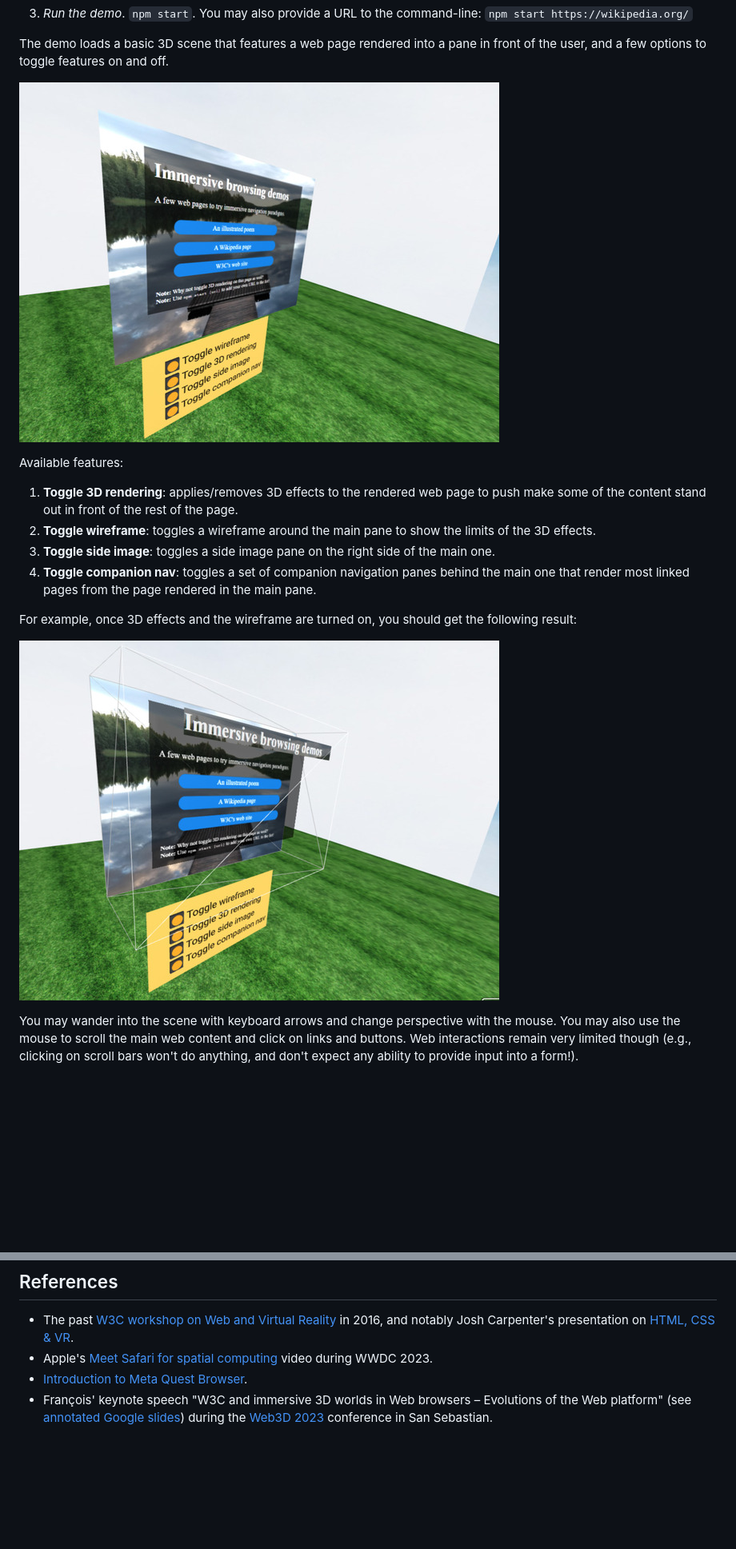
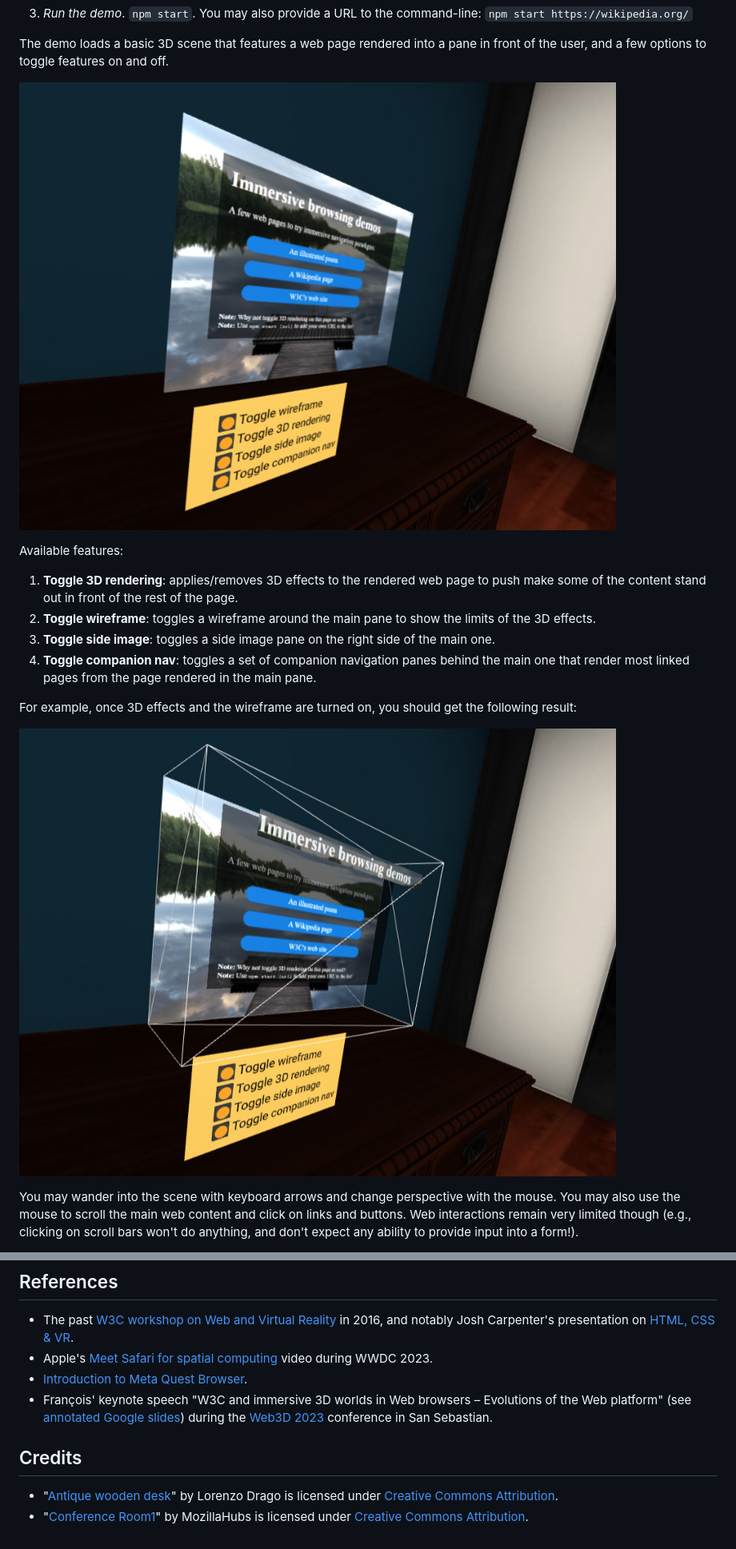
Before and after one commit to dontcallmedom/immersive-browser-playground, a Markdown page: README.md, 2 parts joined by grey strips. Shown: that part at 80% size. GitHub-like rendering; pictures changed too: media/screenshot-1.jpg, media/screenshot-2.jpg; blank space fills up the shorter version.

```diff
--- a/README.md
+++ b/README.md
@@ -132,3 +132,8 @@ Being rookies in 3D authoring, and used to seeing more and more realistic 3D, we
 - Apple's [Meet Safari for spatial computing](https://developer.apple.com/videos/play/wwdc2023/10279/) video during WWDC 2023.
 - [Introduction to Meta Quest Browser](https://developer.oculus.com/documentation/web/).
 - François' keynote speech "W3C and immersive 3D worlds in Web browsers – Evolutions of the Web platform" (see [annotated Google slides](https://docs.google.com/presentation/d/1oGhHnmHVzV4HebsCAFAuGrS4s_3OsrDQaGqQ3wSWFTI/edit)) during the [Web3D 2023](https://web3d.siggraph.org/) conference in San Sebastian.
+
+## Credits
+
+- "[Antique wooden desk](https://skfb.ly/orwYM)" by Lorenzo Drago is licensed under [Creative Commons Attribution](http://creativecommons.org/licenses/by/4.0/).
+- "[Conference Room1](https://skfb.ly/6CszB)" by MozillaHubs is licensed under [Creative Commons Attribution](http://creativecommons.org/licenses/by/4.0/).
```
Also changed, not shown: 4 other files.
